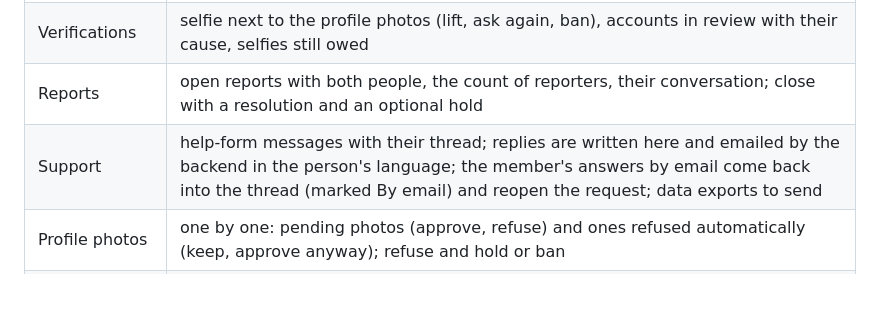
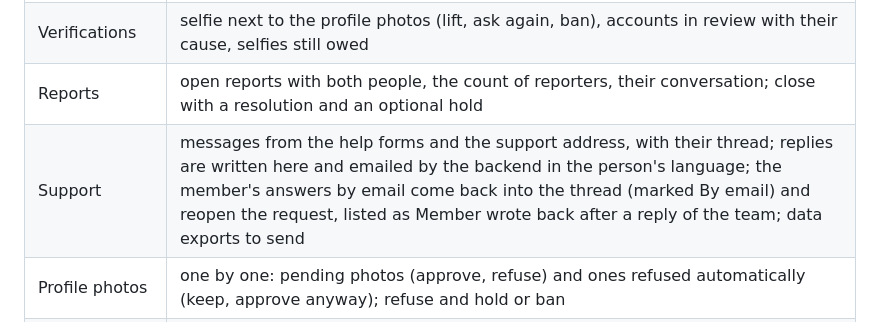
Before and after one commit to sylwaninn/drafft-sophros, a Markdown page: README.md, the part around the change. Rendered like a GitHub page; blank space fills up the shorter version.

Commit message:
docs(sophros): describe the support address and the member wrote back badge

```diff
--- a/README.md
+++ b/README.md
@@ -47,7 +47,7 @@ staff browser ── Cloudflare Access (SSO, MFA, team policy) ── Worker "so
 | Account          | profile and photos, email and phone, sign-in methods, sessions (IP, client), devices (model, iOS, app version, locale, time zone, IP, country, opens, last opened), IPs, approximate location, usage, holds and their history, reports, blocks, flagged media, related accounts (same install, IP or marked identity), matches, wallet and purchases, support, notes, staff trail; hold, sign out everywhere, approve or refuse photos |
 | Verifications    | selfie next to the profile photos (lift, ask again, ban), accounts in review with their cause, selfies still owed                                                                                                                                                                                                                                                                                                                      |
 | Reports          | open reports with both people, the count of reporters, their conversation; close with a resolution and an optional hold                                                                                                                                                                                                                                                                                                                |
-| Support          | help-form messages with their thread; replies are written here and emailed by the backend in the person's language; the member's answers by email come back into the thread (marked By email) and reopen the request; data exports to send                                                                                                                                                                                             |
+| Support          | messages from the help forms and the support address, with their thread; replies are written here and emailed by the backend in the person's language; the member's answers by email come back into the thread (marked By email) and reopen the request, listed as Member wrote back after a reply of the team; data exports to send                                                                                                   |
 | Profile photos   | one by one: pending photos (approve, refuse) and ones refused automatically (keep, approve anyway); refuse and hold or ban                                                                                                                                                                                                                                                                                                             |
 | Shared media     | one by one: chat photos the silent check flagged, already delivered; act on the sender (fine, hold, selfie, ban); history and most flagged                                                                                                                                                                                                                                                                                             |
 | Conversations    | every match, filtered by person, name or email, status, a report between them, flagged chat photos, sessions; a conversation opens with a reason; delete a message                                                                                                                                                                                                                                                                     |
```
